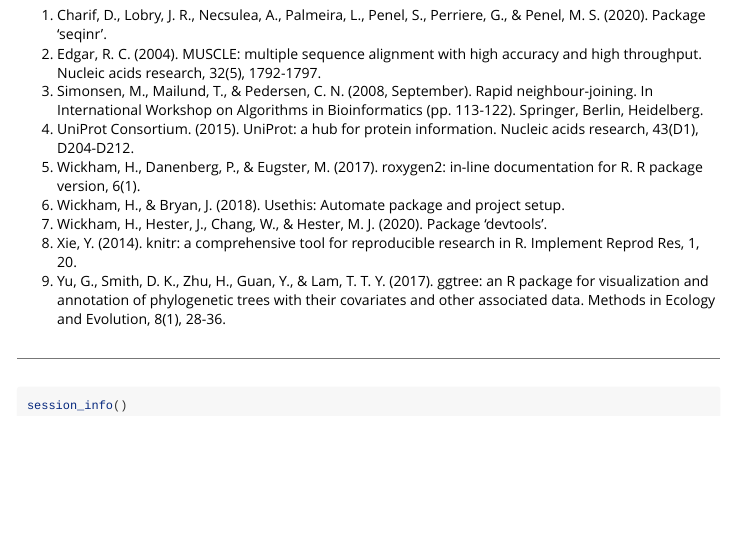
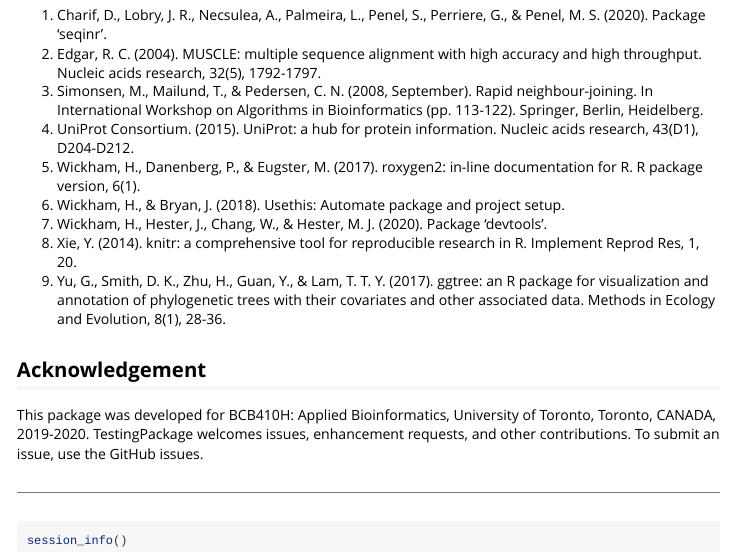
Before and after one commit to helen307/phyMSAViewer, an R Markdown document (vignettes/phyMSAViewerVignette.Rmd): the page in a window 1100 px wide, from 1350 px down. Rendered offline with R 4.5, knitr and Pandoc, with nearby package versions; some code elsewhere in the file could not run offline.

Commit message:
add everything final draft

````diff
--- a/vignettes/phyMSAViewerVignette.Rmd
+++ b/vignettes/phyMSAViewerVignette.Rmd
@@ -64,6 +64,8 @@ uniprotToPhy
 8. Xie, Y. (2014). knitr: a comprehensive tool for reproducible research in R. Implement Reprod Res, 1, 20.
 9. Yu, G., Smith, D. K., Zhu, H., Guan, Y., & Lam, T. T. Y. (2017). ggtree: an R package for visualization and annotation of phylogenetic trees with their covariates and other associated data. Methods in Ecology and Evolution, 8(1), 28-36.
 
+## Acknowledgement
+This package was developed for BCB410H: Applied Bioinformatics, University of Toronto, Toronto, CANADA, 2019-2020. TestingPackage welcomes issues, enhancement requests, and other contributions. To submit an issue, use the GitHub issues.
 
 ----
 ```{r}
````
Also changed, not shown: README.md, 1 other file.
